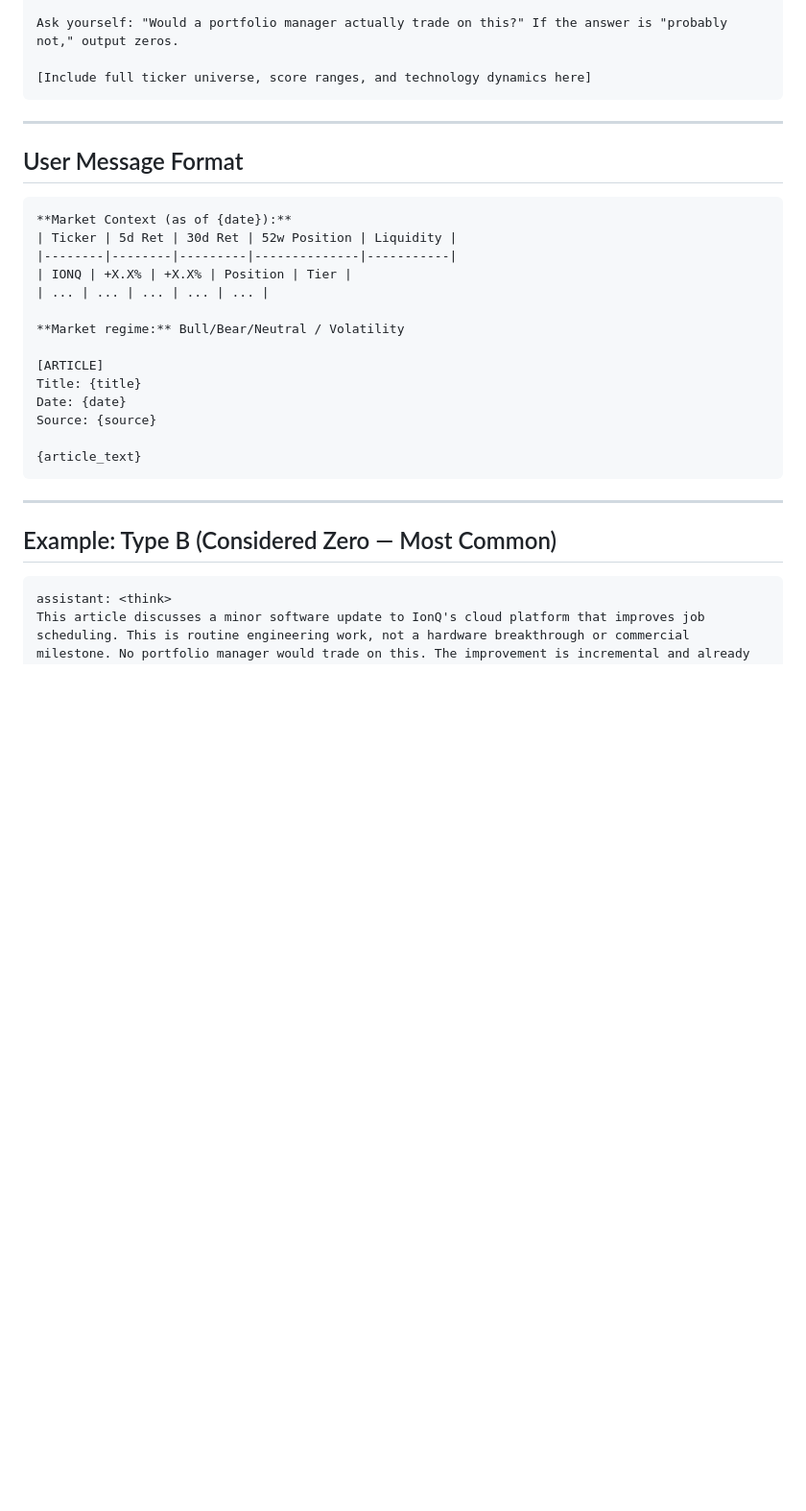
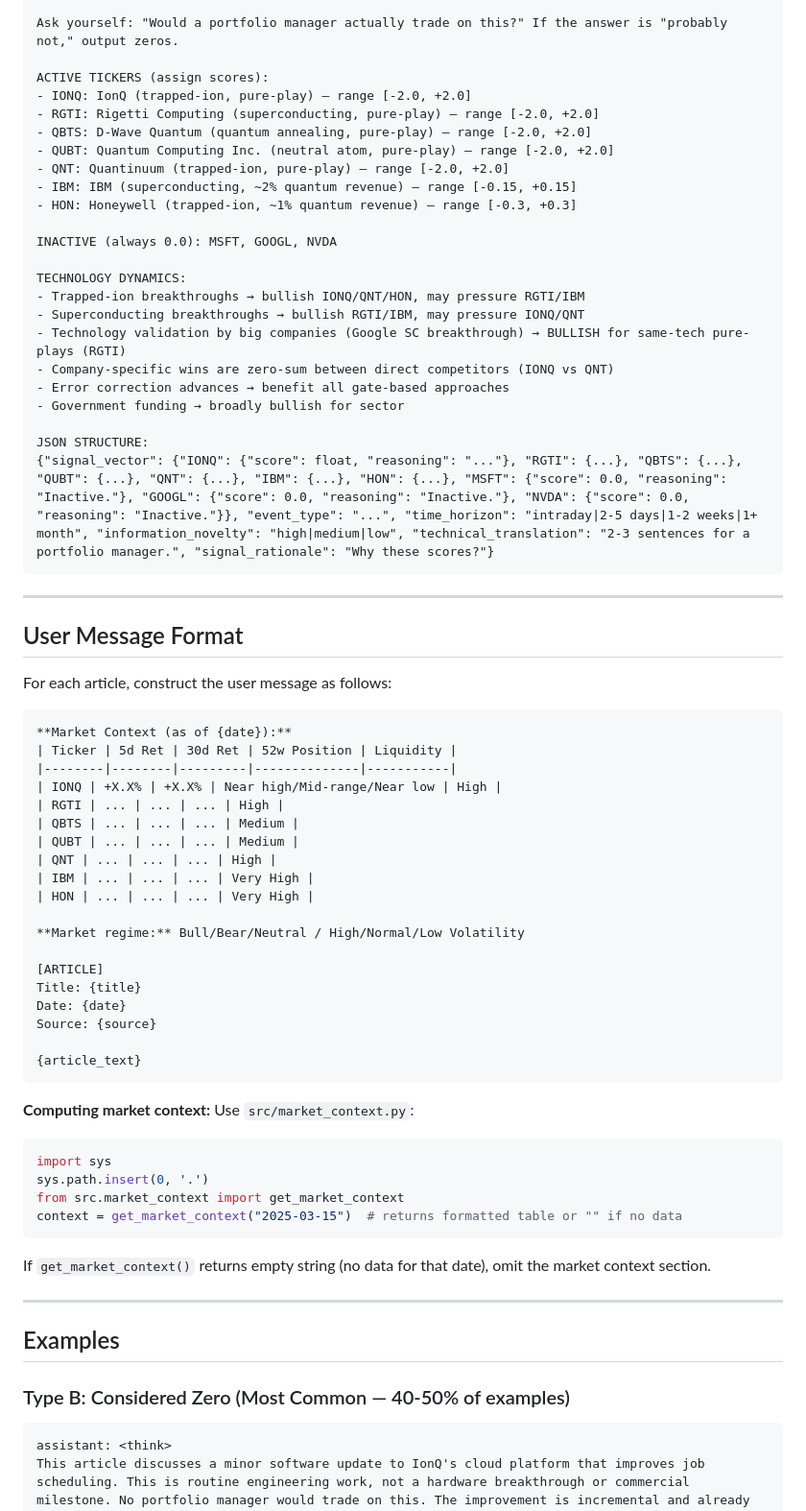
Before and after one commit to basilwong/alpha-signal-analysis, a Markdown page: docs/codex_training_data_prompt.md, the part around one of its changes. Shown at 96% size. Rendered like a GitHub page; blank space fills up the shorter version.

````diff
--- a/docs/codex_training_data_prompt.md
+++ b/docs/codex_training_data_prompt.md
@@ -120,21 +156,48 @@ CRITICAL: Most news does NOT warrant a trading signal. Your default output shoul
 
 Ask yourself: "Would a portfolio manager actually trade on this?" If the answer is "probably not," output zeros.
 
-[Include full ticker universe, score ranges, and technology dynamics here]
+ACTIVE TICKERS (assign scores):
+- IONQ: IonQ (trapped-ion, pure-play) — range [-2.0, +2.0]
+- RGTI: Rigetti Computing (superconducting, pure-play) — range [-2.0, +2.0]
+- QBTS: D-Wave Quantum (quantum annealing, pure-play) — range [-2.0, +2.0]
+- QUBT: Quantum Computing Inc. (neutral atom, pure-play) — range [-2.0, +2.0]
+- QNT: Quantinuum (trapped-ion, pure-play) — range [-2.0, +2.0]
+- IBM: IBM (superconducting, ~2% quantum revenue) — range [-0.15, +0.15]
+- HON: Honeywell (trapped-ion, ~1% quantum revenue) — range [-0.3, +0.3]
+
+INACTIVE (always 0.0): MSFT, GOOGL, NVDA
+
+TECHNOLOGY DYNAMICS:
+- Trapped-ion breakthroughs → bullish IONQ/QNT/HON, may pressure RGTI/IBM
+- Superconducting breakthroughs → bullish RGTI/IBM, may pressure IONQ/QNT
+- Technology validation by big companies (Google SC breakthrough) → BULLISH for same-tech pure-plays (RGTI)
+- Company-specific wins are zero-sum between direct competitors (IONQ vs QNT)
+- Error correction advances → benefit all gate-based approaches
+- Government funding → broadly bullish for sector
+
+JSON STRUCTURE:
+{"signal_vector": {"IONQ": {"score": float, "reasoning": "..."}, "RGTI": {...}, "QBTS": {...}, "QUBT": {...}, "QNT": {...}, "IBM": {...}, "HON": {...}, "MSFT": {"score": 0.0, "reasoning": "Inactive."}, "GOOGL": {"score": 0.0, "reasoning": "Inactive."}, "NVDA": {"score": 0.0, "reasoning": "Inactive."}}, "event_type": "...", "time_horizon": "intraday|2-5 days|1-2 weeks|1+ month", "information_novelty": "high|medium|low", "technical_translation": "2-3 sentences for a portfolio manager.", "signal_rationale": "Why these scores?"}
 ```
 
 ---
 
 ## User Message Format
 
+For each article, construct the user message as follows:
+
 ```
 **Market Context (as of {date}):**
 | Ticker | 5d Ret | 30d Ret | 52w Position | Liquidity |
 |--------|--------|---------|--------------|-----------|
-| IONQ | +X.X% | +X.X% | Position | Tier |
-| ... | ... | ... | ... | ... |
+| IONQ | +X.X% | +X.X% | Near high/Mid-range/Near low | High |
+| RGTI | ... | ... | ... | High |
+| QBTS | ... | ... | ... | Medium |
+| QUBT | ... | ... | ... | Medium |
+| QNT | ... | ... | ... | High |
+| IBM | ... | ... | ... | Very High |
+| HON | ... | ... | ... | Very High |
 
-**Market regime:** Bull/Bear/Neutral / Volatility
+**Market regime:** Bull/Bear/Neutral / High/Normal/Low Volatility
 
 [ARTICLE]
 Title: {title}
@@ -144,9 +207,21 @@ Source: {source}
 {article_text}
 ```
 
+**Computing market context:** Use `src/market_context.py`:
+```python
+import sys
+sys.path.insert(0, '.')
+from src.market_context import get_market_context
+context = get_market_context("2025-03-15")  # returns formatted table or "" if no data
+```
+
+If `get_market_context()` returns empty string (no data for that date), omit the market context section.
+
 ---
 
-## Example: Type B (Considered Zero — Most Common)
+## Examples
+
+### Type B: Considered Zero (Most Common — 40-50% of examples)
 
 ```
 assistant: <think>
````
Also changed, not shown: other parts of docs/codex_training_data_prompt.md (+151 -119 lines).
